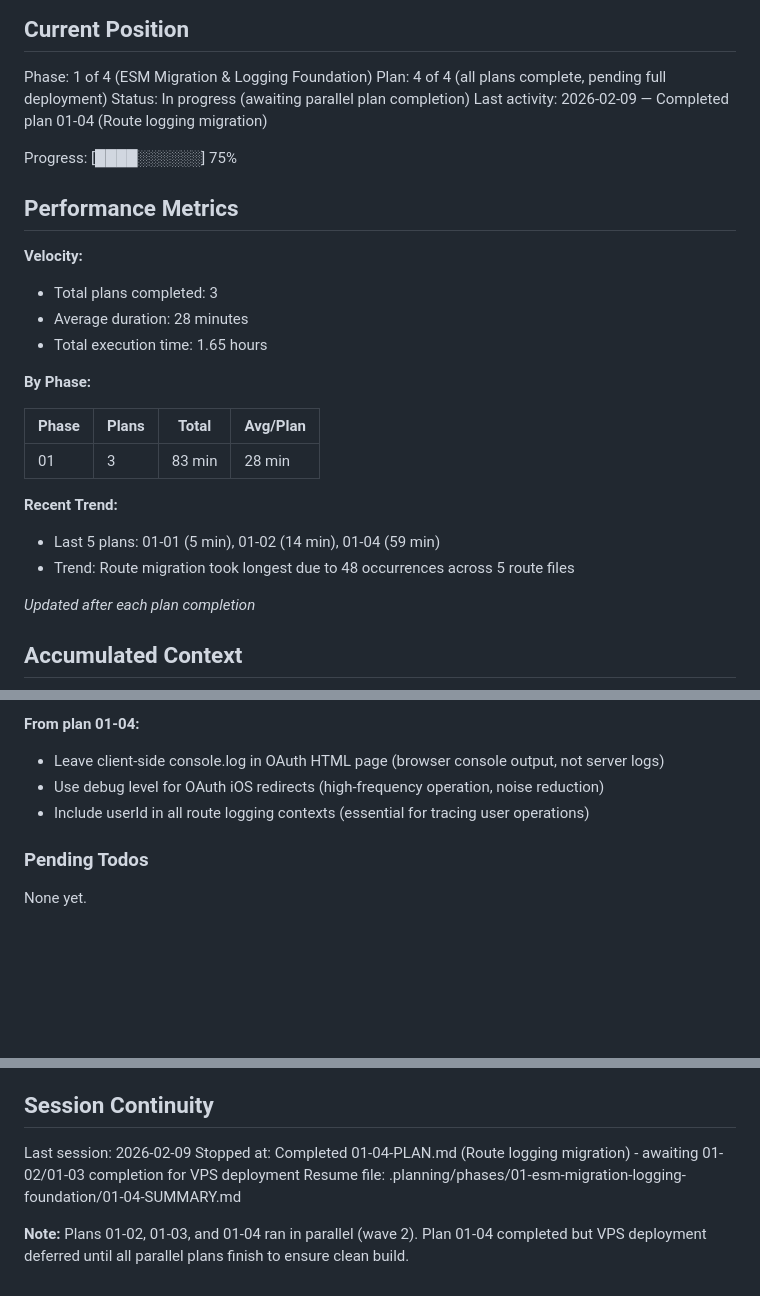
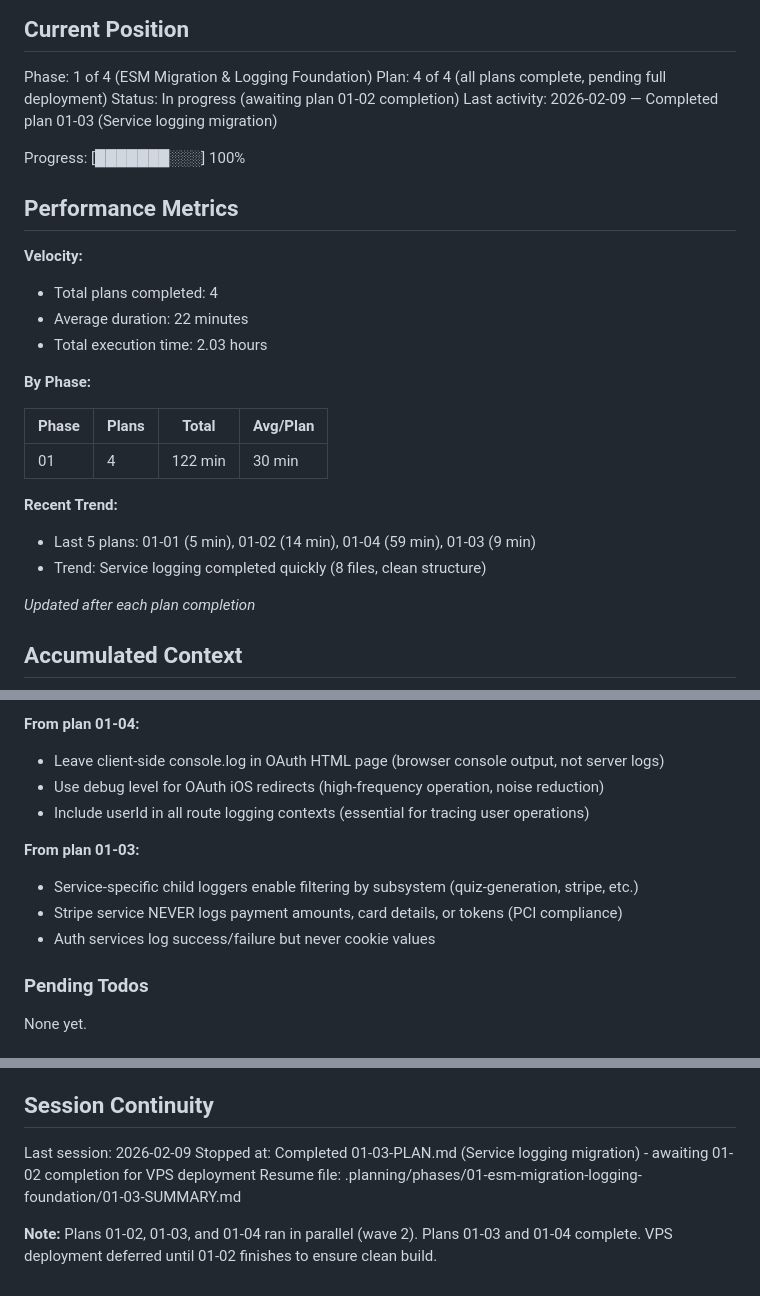
Before and after one commit to fysnerd/Remember, a Markdown page: .planning/STATE.md, 3 parts joined by grey strips. Drawn GitHub-style; blank space fills up the shorter version.

Commit message:
docs(01-03): complete service logging migration summary

```diff
--- a/.planning/STATE.md
+++ b/.planning/STATE.md
@@ -11,27 +11,27 @@ See: .planning/PROJECT.md (updated 2026-02-09)
 
 Phase: 1 of 4 (ESM Migration & Logging Foundation)
 Plan: 4 of 4 (all plans complete, pending full deployment)
-Status: In progress (awaiting parallel plan completion)
-Last activity: 2026-02-09 — Completed plan 01-04 (Route logging migration)
+Status: In progress (awaiting plan 01-02 completion)
+Last activity: 2026-02-09 — Completed plan 01-03 (Service logging migration)
 
-Progress: [████░░░░░░] 75%
+Progress: [███████░░░] 100%
 
 ## Performance Metrics
 
 **Velocity:**
-- Total plans completed: 3
-- Average duration: 28 minutes
-- Total execution time: 1.65 hours
+- Total plans completed: 4
+- Average duration: 22 minutes
+- Total execution time: 2.03 hours
 
 **By Phase:**
 
 | Phase | Plans | Total | Avg/Plan |
 |-------|-------|-------|----------|
-| 01 | 3 | 83 min | 28 min |
+| 01 | 4 | 122 min | 30 min |
 
 **Recent Trend:**
-- Last 5 plans: 01-01 (5 min), 01-02 (14 min), 01-04 (59 min)
-- Trend: Route migration took longest due to 48 occurrences across 5 route files
+- Last 5 plans: 01-01 (5 min), 01-02 (14 min), 01-04 (59 min), 01-03 (9 min)
+- Trend: Service logging completed quickly (8 files, clean structure)
 
 *Updated after each plan completion*
 
@@ -62,6 +62,11 @@ Recent decisions affecting current work:
 - Use debug level for OAuth iOS redirects (high-frequency operation, noise reduction)
 - Include userId in all route logging contexts (essential for tracing user operations)
 
+**From plan 01-03:**
+- Service-specific child loggers enable filtering by subsystem (quiz-generation, stripe, etc.)
+- Stripe service NEVER logs payment amounts, card details, or tokens (PCI compliance)
+- Auth services log success/failure but never cookie values
+
 ### Pending Todos
 
 None yet.
@@ -75,7 +80,7 @@ None yet.
 ## Session Continuity
 
 Last session: 2026-02-09
-Stopped at: Completed 01-04-PLAN.md (Route logging migration) - awaiting 01-02/01-03 completion for VPS deployment
-Resume file: .planning/phases/01-esm-migration-logging-foundation/01-04-SUMMARY.md
+Stopped at: Completed 01-03-PLAN.md (Service logging migration) - awaiting 01-02 completion for VPS deployment
+Resume file: .planning/phases/01-esm-migration-logging-foundation/01-03-SUMMARY.md
 
-**Note:** Plans 01-02, 01-03, and 01-04 ran in parallel (wave 2). Plan 01-04 completed but VPS deployment deferred until all parallel plans finish to ensure clean build.
+**Note:** Plans 01-02, 01-03, and 01-04 ran in parallel (wave 2). Plans 01-03 and 01-04 complete. VPS deployment deferred until 01-02 finishes to ensure clean build.
```
Also changed, not shown: 1 other file.
